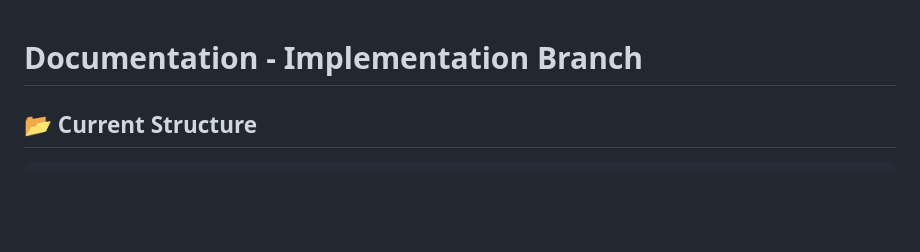
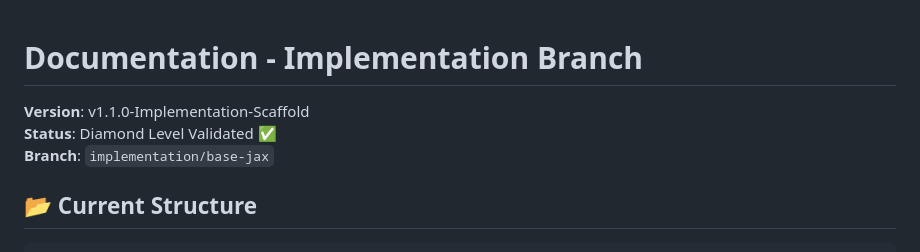
Before and after one commit to obosio/STOCHASTIC_PREDICTOR, a Markdown page: doc/README.md, the part around the change. Rendered like a GitHub page; blank space fills up the shorter version.

```diff
--- a/doc/README.md
+++ b/doc/README.md
@@ -1,4 +1,8 @@
 # Documentation - Implementation Branch
+
+**Version**: v1.1.0-Implementation-Scaffold
+**Status**: Diamond Level Validated ✅
+**Branch**: `implementation/base-jax`
 
 ## 📂 Current Structure
 
```
Also changed, not shown: README.md (+33 -18 lines).
